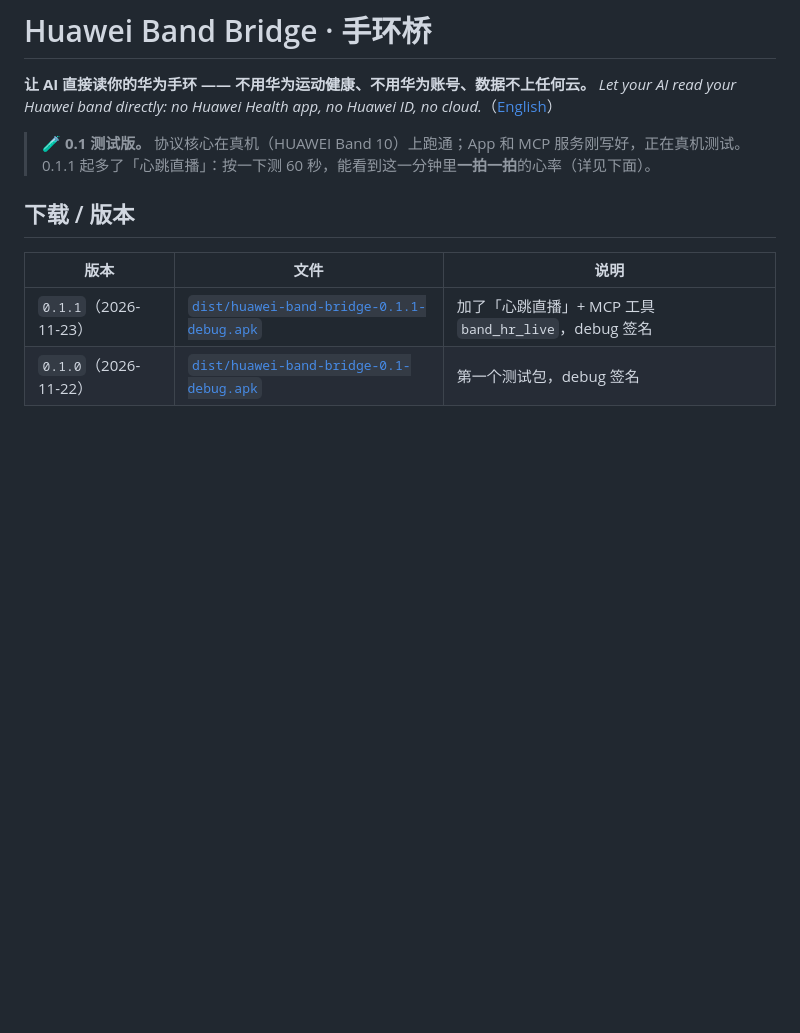
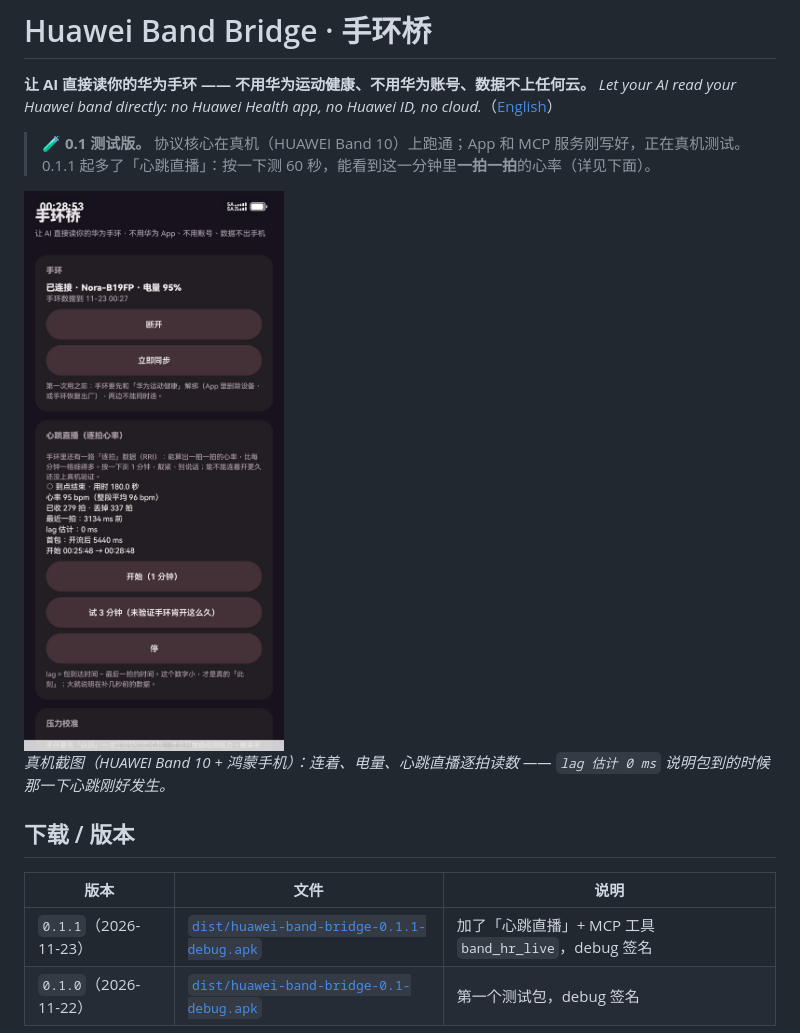
Before and after one commit to miitang16-dot/huawei-band-bridge, a Markdown page: README.md, the part around the change. Drawn GitHub-style; pictures changed too: docs/screenshots/main-heart-rate.jpg (added); blank space fills up the shorter version.

Commit message:
docs: README 加真机截图（主界面 + 心跳直播逐拍读数）

```diff
--- a/README.md
+++ b/README.md
@@ -5,6 +5,10 @@
 
 > 🧪 **0.1 测试版。** 协议核心在真机（HUAWEI Band 10）上跑通；App 和 MCP 服务刚写好，正在真机测试。
 > 0.1.1 起多了「心跳直播」：按一下测 60 秒，能看到这一分钟里**一拍一拍**的心率（详见下面）。
+
+<img src="docs/screenshots/main-heart-rate.jpg" width="320" alt="手环桥主界面：连接状态 + 心跳直播（逐拍心率）">
+
+*真机截图（HUAWEI Band 10 + 鸿蒙手机）：连着、电量、心跳直播逐拍读数 —— `lag 估计 0 ms` 说明包到的时候那一下心跳刚好发生。*
 
 ## 下载 / 版本
 
```
